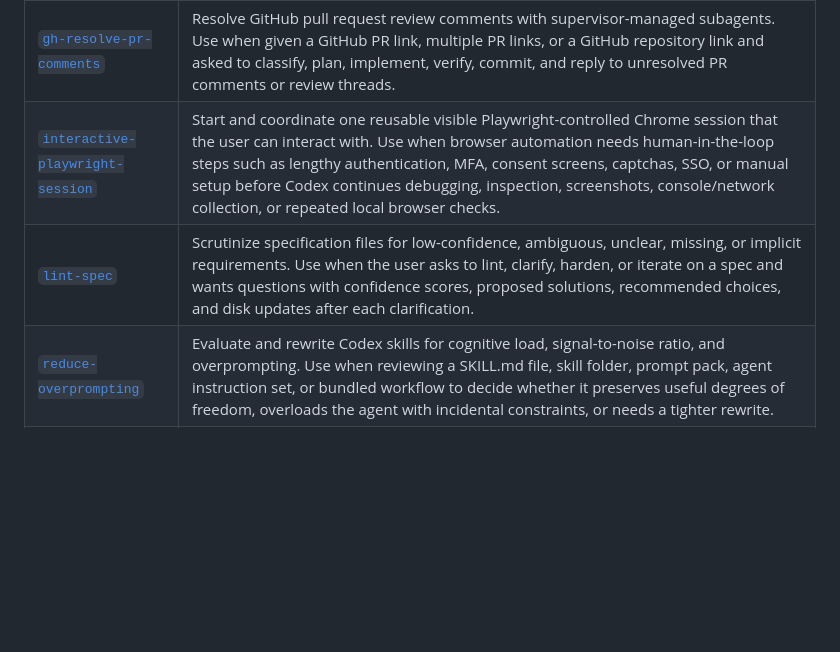
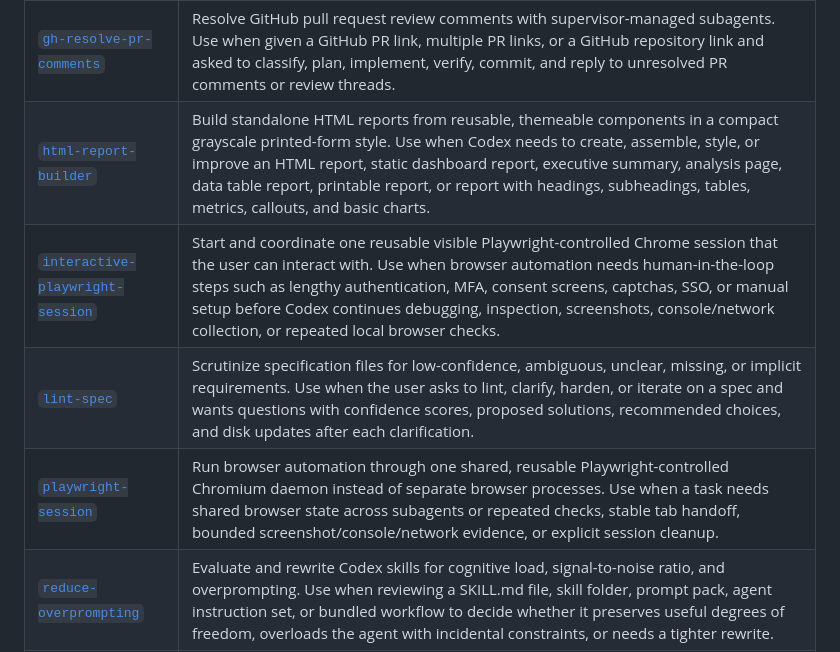
Before and after one commit to sgolovine/agent-skills, a Markdown page: README.md, the part around the change. Drawn GitHub-style; blank space fills up the shorter version.

Commit message:
feat: update readme

```diff
--- a/README.md
+++ b/README.md
@@ -25,8 +25,10 @@ npm run install:skills
 | [`create-commit`](skills/create-commit/SKILL.md) | Create intentional Git commits from local changes using the Conventional Commits 1.0.0 format. Use when the user asks Codex to commit work, make a git commit, stage changes, prepare a commit message, split local changes into commits, or ensure commit messages follow Conventional Commits. |
 | [`flight-research`](skills/flight-research/SKILL.md) | Run two-pass flight research with supervisor-managed subagents across flight search engines, non-ATPCO carrier sites, and direct carrier validation, aligned to user constraints and written to SQLite output. Use only when origin IATA code, destination IATA code, passenger count, departure date, and return date are provided; date mode may be relative or exact and defaults to relative. |
 | [`gh-resolve-pr-comments`](skills/gh-resolve-pr-comments/SKILL.md) | Resolve GitHub pull request review comments with supervisor-managed subagents. Use when given a GitHub PR link, multiple PR links, or a GitHub repository link and asked to classify, plan, implement, verify, commit, and reply to unresolved PR comments or review threads. |
+| [`html-report-builder`](skills/html-report-builder/SKILL.md) | Build standalone HTML reports from reusable, themeable components in a compact grayscale printed-form style. Use when Codex needs to create, assemble, style, or improve an HTML report, static dashboard report, executive summary, analysis page, data table report, printable report, or report with headings, subheadings, tables, metrics, callouts, and basic charts. |
 | [`interactive-playwright-session`](skills/interactive-playwright-session/SKILL.md) | Start and coordinate one reusable visible Playwright-controlled Chrome session that the user can interact with. Use when browser automation needs human-in-the-loop steps such as lengthy authentication, MFA, consent screens, captchas, SSO, or manual setup before Codex continues debugging, inspection, screenshots, console/network collection, or repeated local browser checks. |
 | [`lint-spec`](skills/lint-spec/SKILL.md) | Scrutinize specification files for low-confidence, ambiguous, unclear, missing, or implicit requirements. Use when the user asks to lint, clarify, harden, or iterate on a spec and wants questions with confidence scores, proposed solutions, recommended choices, and disk updates after each clarification. |
+| [`playwright-session`](skills/playwright-session/SKILL.md) | Run browser automation through one shared, reusable Playwright-controlled Chromium daemon instead of separate browser processes. Use when a task needs shared browser state across subagents or repeated checks, stable tab handoff, bounded screenshot/console/network evidence, or explicit session cleanup. |
 | [`reduce-overprompting`](skills/reduce-overprompting/SKILL.md) | Evaluate and rewrite Codex skills for cognitive load, signal-to-noise ratio, and overprompting. Use when reviewing a SKILL.md file, skill folder, prompt pack, agent instruction set, or bundled workflow to decide whether it preserves useful degrees of freedom, overloads the agent with incidental constraints, or needs a tighter rewrite. |
 | [`skill-lint`](skills/skill-lint/SKILL.md) | Lint Codex CLI skills with selectable checks, interactive HTML reports, and fix mode. Use when asked to review, lint, evaluate, harden, find no-op instructions, reduce overprompting, security-review, or fix issues in another skill. |
 | [`spec-to-plan`](skills/spec-to-plan/SKILL.md) | Convert a specification file into a step-by-step implementation plan for agents. Use when the user asks to create a plan, implementation plan, execution plan, or agent-ready plan from a spec path, with an optional custom output path. |
```
